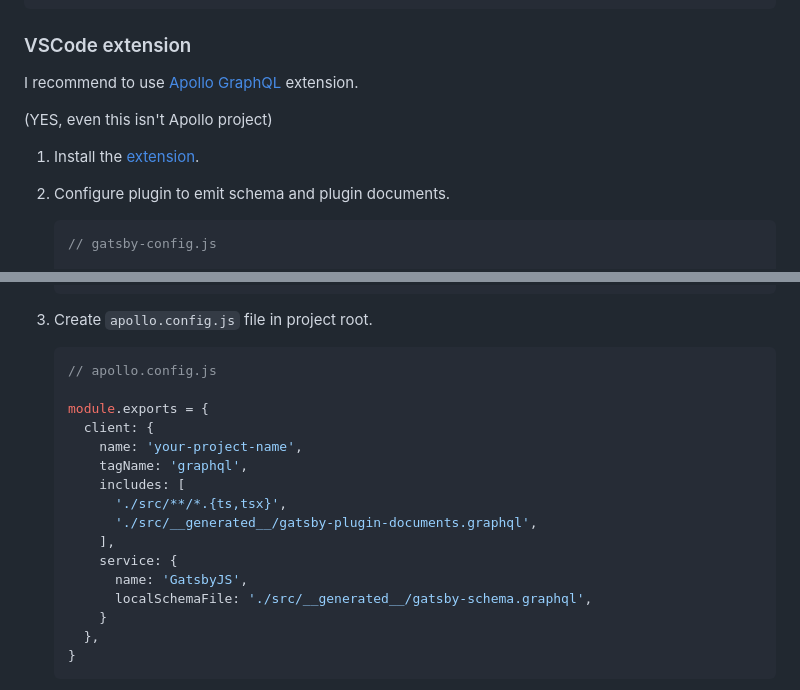
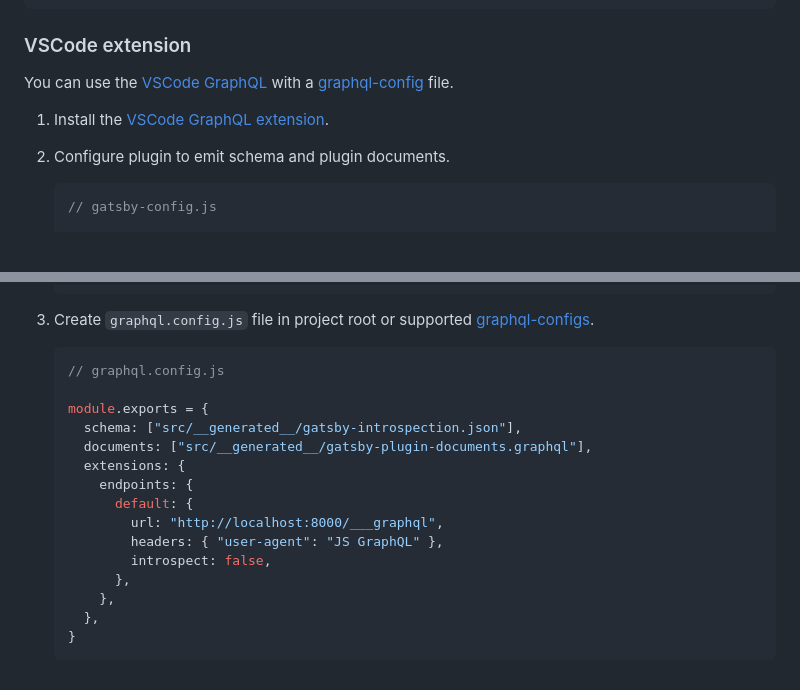
Before and after one commit to cometkim/gatsby-plugin-typegen, a Markdown page: plugin/README.md, 2 parts joined by grey strips. Drawn GitHub-style; blank space fills up the shorter version.

Commit message:
doc(plugin): update vscode extension from apollo to vscode-graphql and closes #132

````diff
--- a/plugin/README.md
+++ b/plugin/README.md
@@ -152,11 +152,9 @@ module.exports = {
 
 ### VSCode extension
 
-I recommend to use [Apollo GraphQL](https://marketplace.visualstudio.com/items?itemName=apollographql.vscode-apollo) extension.
+You can use the [VSCode GraphQL](https://marketplace.visualstudio.com/items?itemName=GraphQL.vscode-graphql) with a [graphql-config](https://graphql-config.com/usage#config-search-places) file.
 
-(YES, even this isn't Apollo project)
-
-1. Install the [extension](https://marketplace.visualstudio.com/items?itemName=apollographql.vscode-apollo).
+1. Install the [VSCode GraphQL extension](**https://marketplace.visualstudio.com/items?itemName=GraphQL.vscode-graphql**).
 
 2. Configure plugin to emit schema and plugin documents.
 
@@ -181,23 +179,22 @@ I recommend to use [Apollo GraphQL](https://marketplace.visualstudio.com/items?i
     };
     ```
 
-3. Create `apollo.config.js` file in project root.
+3. Create `graphql.config.js` file in project root or supported [graphql-configs](https://graphql-config.com/usage#config-search-places).
 
     ```js
-    // apollo.config.js
+    // graphql.config.js
 
     module.exports = {
-      client: {
-        name: 'your-project-name',
-        tagName: 'graphql',
-        includes: [
-          './src/**/*.{ts,tsx}',
-          './src/__generated__/gatsby-plugin-documents.graphql',
-        ],
-        service: {
-          name: 'GatsbyJS',
-          localSchemaFile: './src/__generated__/gatsby-schema.graphql',
-        }
+      schema: ["src/__generated__/gatsby-introspection.json"],
+      documents: ["src/__generated__/gatsby-plugin-documents.graphql"],
+      extensions: {
+        endpoints: {
+          default: {
+            url: "http://localhost:8000/___graphql",
+            headers: { "user-agent": "JS GraphQL" },
+            introspect: false,
+          },
+        },
       },
     }
     ```
````
Also changed, not shown: other parts of plugin/README.md (+2 -2 lines), plugin/images/vscode-graphql-extension-preview.gif (added).
